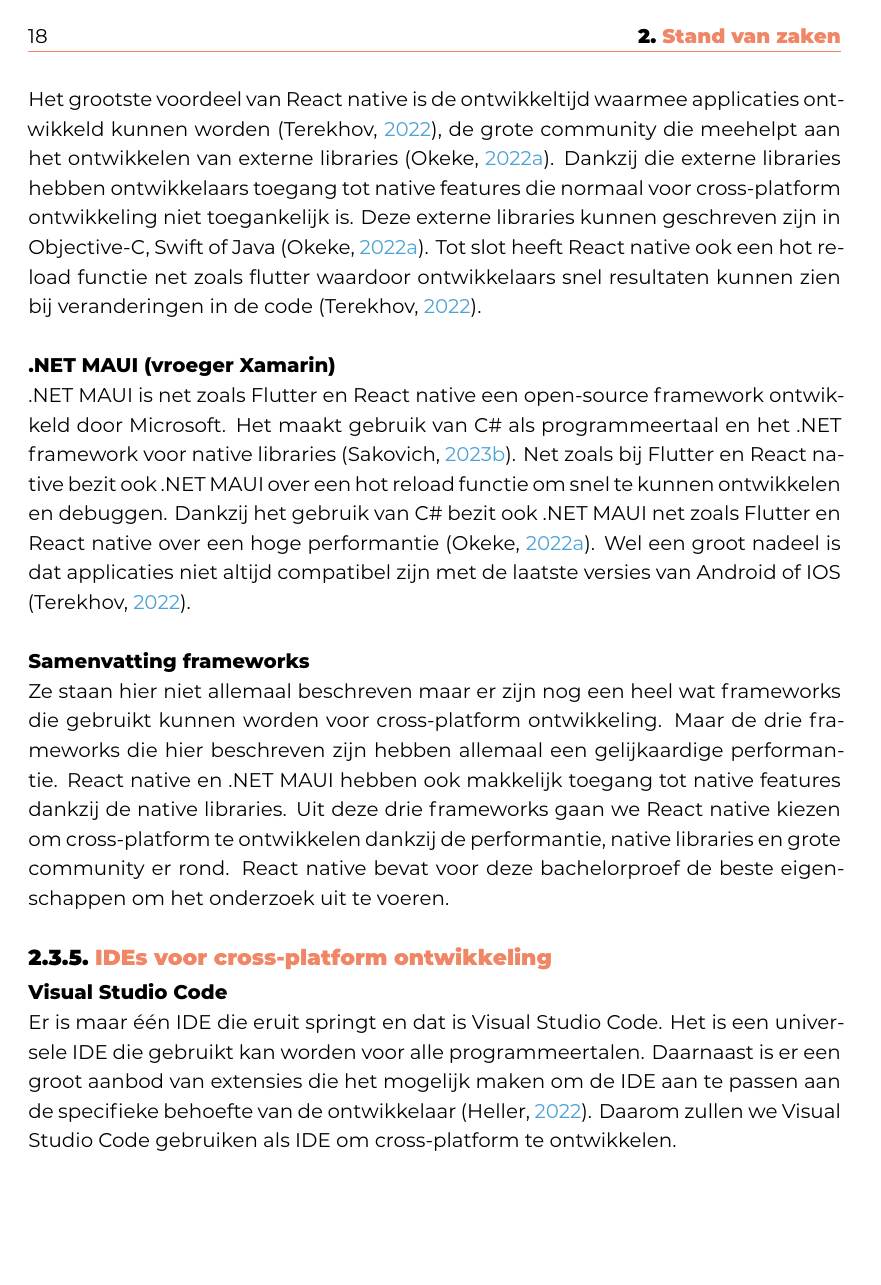
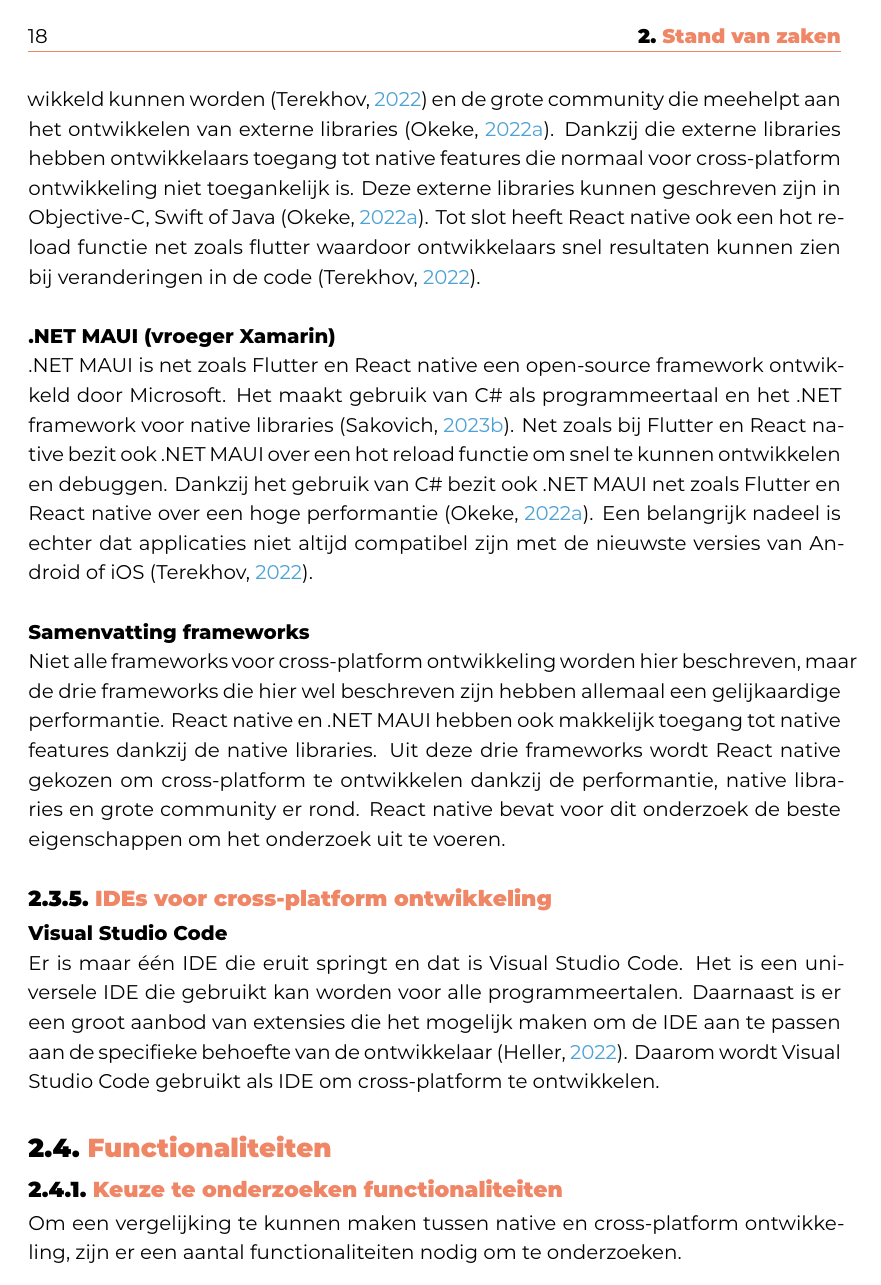
Before and after one commit to JonathanDeCatelle/DeCatelleJonathan-BP-latex, a LaTeX thesis (bachproef/DeCatelleJonathanBP.tex, which reads bachproef/standvanzaken/standvanzaken.tex): page 30 of 104 before the commit and page 30 of 103 after it. Compiled offline with XeLaTeX; a LaTeX package or settings file that is missing is left out.

Commit message:
Update standvanzaken.tex

```diff
--- a/bachproef/standvanzaken/standvanzaken.tex
+++ b/bachproef/standvanzaken/standvanzaken.tex
@@ -455,7 +458,7 @@ veranderingen in de code \autocite{Sakovich22023}.
 React native is net zoals Flutter een open-source framework ontwikkeld door Facebook.
 Het laat toe om IOS en Android applicaties te ontwikkelen \autocite{Terekhov2022}.
 Het grootste voordeel van React native is de ontwikkeltijd waarmee applicaties ontwikkeld
-kunnen worden \autocite{Terekhov2022}, de grote community die meehelpt aan het ontwikkelen
+kunnen worden \autocite{Terekhov2022} en de grote community die meehelpt aan het ontwikkelen
 van externe libraries \autocite{Okeke2022a}. Dankzij die externe libraries hebben ontwikkelaars
 toegang tot native features die normaal voor cross-platform ontwikkeling niet toegankelijk is.
 Deze externe libraries kunnen geschreven zijn in Objective-C, Swift of Java \autocite{Okeke2022a}.
@@ -468,31 +471,31 @@ Microsoft. Het maakt gebruik van C\# als programmeertaal en het .NET framework v
 native libraries \autocite{Sakovich22023}. Net zoals bij Flutter en React native bezit
 ook .NET MAUI over een hot reload functie om snel te kunnen ontwikkelen en debuggen.
 Dankzij het gebruik van C\# bezit ook .NET MAUI net zoals Flutter en React native over
-een hoge performantie \autocite{Okeke2022a}. Wel een groot nadeel is dat applicaties
-niet altijd compatibel zijn met de laatste versies van Android of IOS \autocite{Terekhov2022}.
+een hoge performantie \autocite{Okeke2022a}. Een belangrijk nadeel is echter dat
+applicaties niet altijd compatibel zijn met de nieuwste versies van
+Android of iOS \autocite{Terekhov2022}.
 
 \paragraph{Samenvatting frameworks}
-Ze staan hier niet allemaal beschreven maar er zijn nog een heel wat frameworks die
-gebruikt kunnen worden voor cross-platform ontwikkeling. Maar de drie frameworks die
-hier beschreven zijn hebben allemaal een gelijkaardige performantie. React native en
+%TODO sure
+Niet alle frameworks voor cross-platform ontwikkeling worden hier beschreven, maar de drie
+frameworks die hier wel beschreven zijn hebben allemaal een gelijkaardige performantie. React native en
 .NET MAUI hebben ook makkelijk toegang tot native features dankzij de native libraries.
-Uit deze drie frameworks gaan we React native kiezen om cross-platform te ontwikkelen
+Uit deze drie frameworks wordt React native gekozen om cross-platform te ontwikkelen
 dankzij de performantie, native libraries en grote community er rond. React native
-bevat voor deze bachelorproef de beste eigenschappen om het onderzoek uit te voeren.
+bevat voor dit onderzoek de beste eigenschappen om het onderzoek uit te voeren.
 
 \subsection{IDEs voor cross-platform ontwikkeling}
-
 \paragraph{Visual Studio Code}
 Er is maar één IDE die eruit springt en dat is Visual Studio Code. Het is een
 universele IDE die gebruikt kan worden voor alle programmeertalen. Daarnaast is er een
 groot aanbod van extensies die het mogelijk maken om de IDE aan te passen aan de
-specifieke behoefte van de ontwikkelaar \autocite{Heller2022}. Daarom zullen we Visual
-Studio Code gebruiken als IDE om cross-platform te ontwikkelen.
+specifieke behoefte van de ontwikkelaar \autocite{Heller2022}. Daarom wordt Visual
+Studio Code gebruikt als IDE om cross-platform te ontwikkelen.
 
 \section{Functionaliteiten}
 \subsection{Keuze te onderzoeken functionaliteiten}
 Om een vergelijking te kunnen maken tussen native en cross-platform ontwikkeling,
-hebben we een aantal functionaliteiten nodig om te onderzoeken.
+zijn er een aantal functionaliteiten nodig om te onderzoeken.
 
 \paragraph{Basisfunctionaliteiten}
 Dit omvat functionaliteiten die elke mobiele applicatie zou moeten hebben. Zoals
```
Also changed, not shown: bachproef/standvanzaken/standvanzaken.tex (41 more changed lines).
